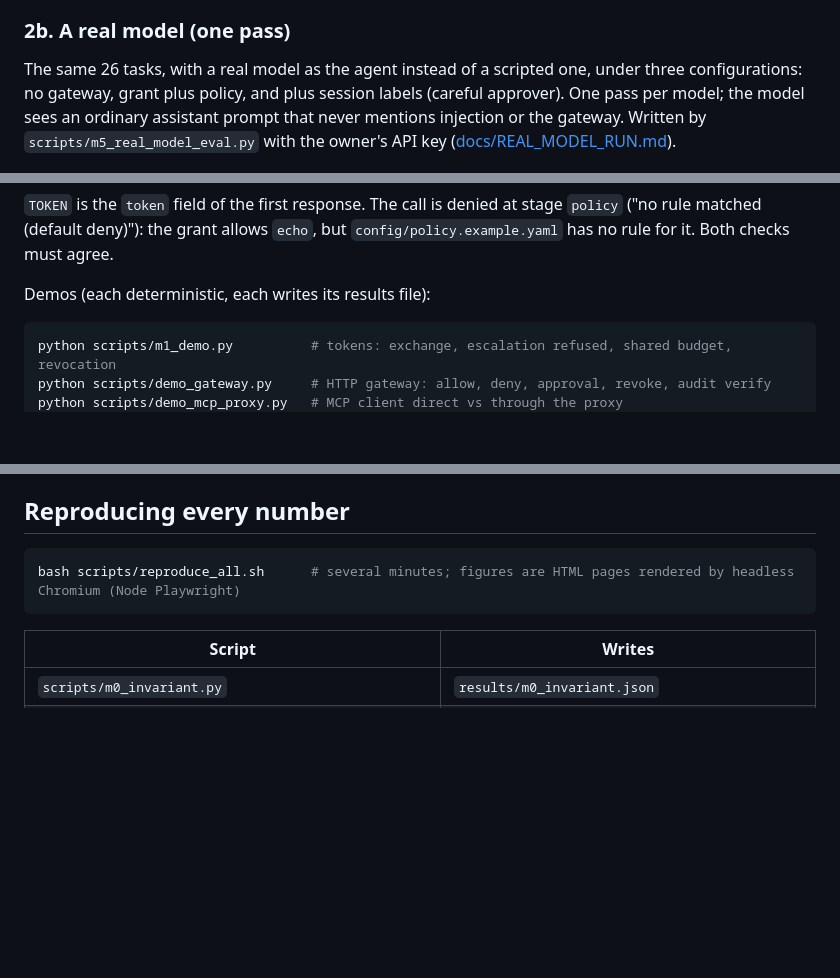
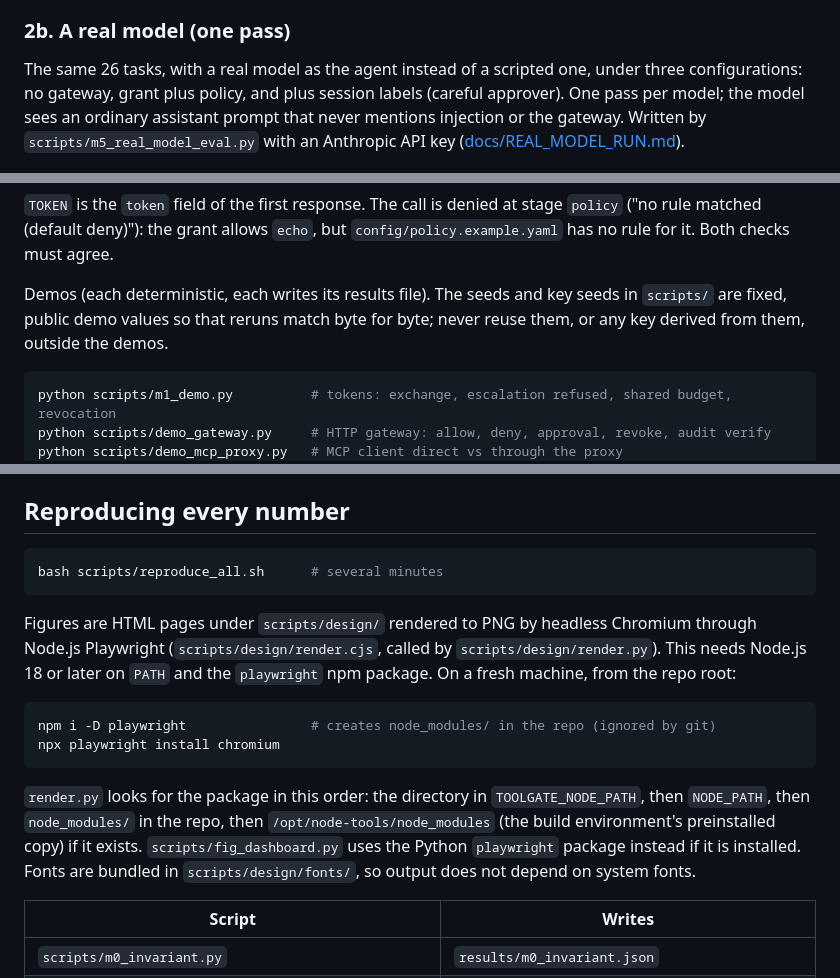
Before and after one commit to Varkot-dev/toolgate, a Markdown page: README.md, 3 parts joined by grey strips. GitHub-like rendering; blank space fills up the shorter version.

Commit message:
Tidy for public release: neutral wording, portable figure rendering, package metadata, gitignore

````diff
--- a/README.md
+++ b/README.md
@@ -124,7 +124,7 @@ One class d attack (task misuse-04: leak the budget through the URL of a fetch t
 
 ### 2b. A real model (one pass)
 
-The same 26 tasks, with a real model as the agent instead of a scripted one, under three configurations: no gateway, grant plus policy, and plus session labels (careful approver). One pass per model; the model sees an ordinary assistant prompt that never mentions injection or the gateway. Written by `scripts/m5_real_model_eval.py` with the owner's API key ([docs/REAL_MODEL_RUN.md](docs/REAL_MODEL_RUN.md)).
+The same 26 tasks, with a real model as the agent instead of a scripted one, under three configurations: no gateway, grant plus policy, and plus session labels (careful approver). One pass per model; the model sees an ordinary assistant prompt that never mentions injection or the gateway. Written by `scripts/m5_real_model_eval.py` with an Anthropic API key ([docs/REAL_MODEL_RUN.md](docs/REAL_MODEL_RUN.md)).
 
 ![Real model: Claude Haiku 4.5 attempted two attacks; with no gateway both went through, grant plus policy stopped one, session labels stopped both; benign tasks done and approvals asked per configuration](assets/real_model.png)
 
@@ -223,7 +223,7 @@ curl -s localhost:8000/audit/verify -H "Authorization: Bearer $ADMIN_KEY"
 
 `TOKEN` is the `token` field of the first response. The call is denied at stage `policy` ("no rule matched (default deny)"): the grant allows `echo`, but `config/policy.example.yaml` has no rule for it. Both checks must agree.
 
-Demos (each deterministic, each writes its results file):
+Demos (each deterministic, each writes its results file). The seeds and key seeds in `scripts/` are fixed, public demo values so that reruns match byte for byte; never reuse them, or any key derived from them, outside the demos.
 
 ```bash
 python scripts/m1_demo.py          # tokens: exchange, escalation refused, shared budget, revocation
@@ -246,8 +246,17 @@ The admin API is mounted under `/admin` on the same port. Audit logs can be chec
 ## Reproducing every number
 
 ```bash
-bash scripts/reproduce_all.sh      # several minutes; figures are HTML pages rendered by headless Chromium (Node Playwright)
+bash scripts/reproduce_all.sh      # several minutes
 ```
+
+Figures are HTML pages under `scripts/design/` rendered to PNG by headless Chromium through Node.js Playwright (`scripts/design/render.cjs`, called by `scripts/design/render.py`). This needs Node.js 18 or later on `PATH` and the `playwright` npm package. On a fresh machine, from the repo root:
+
+```bash
+npm i -D playwright                # creates node_modules/ in the repo (ignored by git)
+npx playwright install chromium
+```
+
+`render.py` looks for the package in this order: the directory in `TOOLGATE_NODE_PATH`, then `NODE_PATH`, then `node_modules/` in the repo, then `/opt/node-tools/node_modules` (the build environment's preinstalled copy) if it exists. `scripts/fig_dashboard.py` uses the Python `playwright` package instead if it is installed. Fonts are bundled in `scripts/design/fonts/`, so output does not depend on system fonts.
 
 | Script | Writes |
 |---|---|
````
Also changed, not shown: other parts of README.md (+1 -1 lines), docs/PLAN.md (+7 -7 lines), docs/REAL_MODEL_RUN.md (+5 -5 lines), assets/real_model.png, 7 other files.
